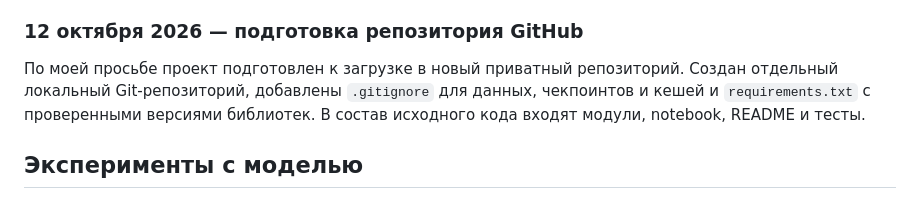
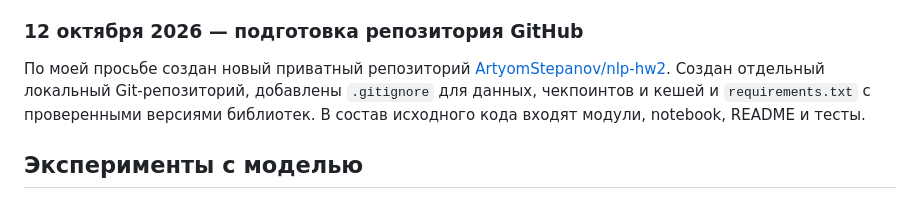
Before and after one commit to ArtyomStepanov/nlp-hw2, a Markdown page: README.md, the part around the change. Drawn GitHub-style.

Commit message:
Document private GitHub repository

```diff
--- a/README.md
+++ b/README.md
@@ -561,7 +561,8 @@ warmup задаётся через `warmup_ratio`. В README приведён п
 
 ### 12 октября 2026 — подготовка репозитория GitHub
 
-По моей просьбе проект подготовлен к загрузке в новый приватный репозиторий.
+По моей просьбе создан новый приватный репозиторий
+[ArtyomStepanov/nlp-hw2](https://github.com/ArtyomStepanov/nlp-hw2).
 Создан отдельный локальный Git-репозиторий, добавлены `.gitignore` для данных,
 чекпоинтов и кешей и `requirements.txt` с проверенными версиями библиотек.
 В состав исходного кода входят модули, notebook, README и тесты.
```
